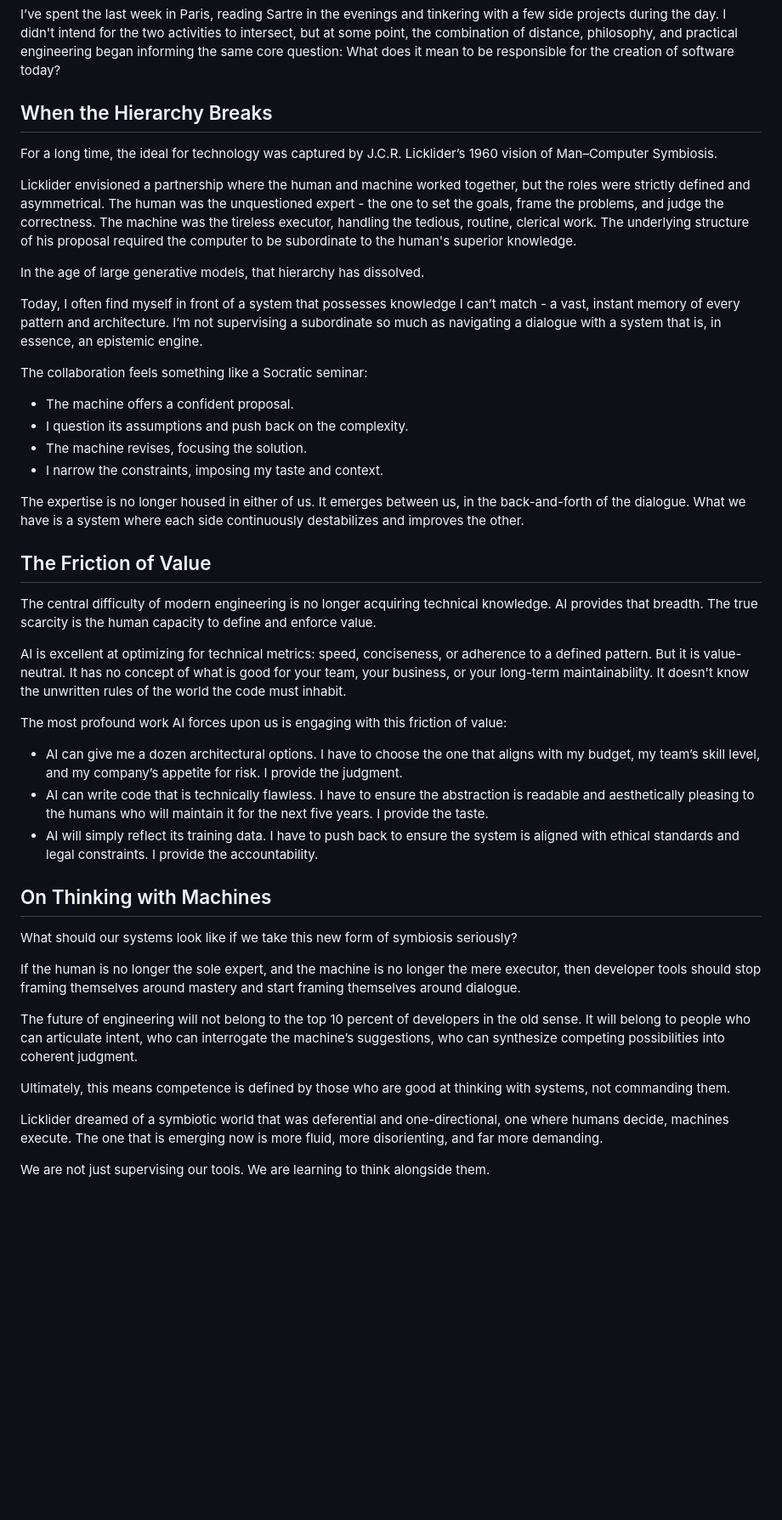
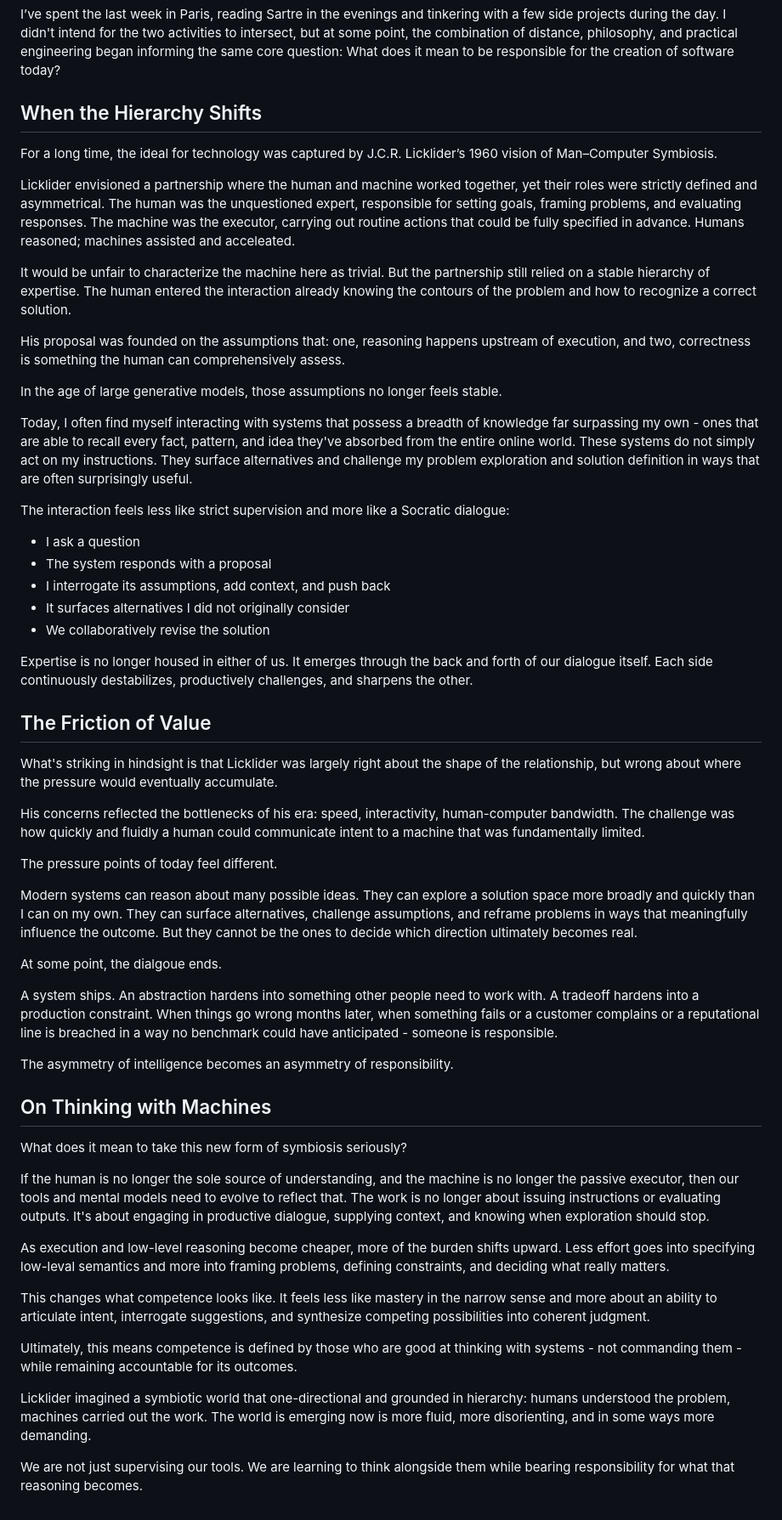
Before and after one commit to aljc/aljc.github.io, a Markdown page: notes/thinking-with-machines.md, the part around the change. Shown: that part at 85% size. Drawn GitHub-style; blank space fills up the shorter version.

Commit message:
sharpening my thinking and philosophical thesis...

```diff
--- a/notes/thinking-with-machines.md
+++ b/notes/thinking-with-machines.md
@@ -4,47 +4,57 @@
 
 <span class="dropcap">I</span>’ve spent the last week in Paris, reading Sartre in the evenings and tinkering with a few side projects during the day. I didn't intend for the two activities to intersect, but at some point, the combination of distance, philosophy, and practical engineering began informing the same core question: What does it mean to be responsible for the creation of software today?
 
-## When the Hierarchy Breaks
+## When the Hierarchy Shifts
 
 For a long time, the ideal for technology was captured by J.C.R. Licklider’s 1960 vision of Man–Computer Symbiosis.
 
-Licklider envisioned a partnership where the human and machine worked together, but the roles were strictly defined and asymmetrical. The human was the unquestioned expert - the one to set the goals, frame the problems, and judge the correctness. The machine was the tireless executor, handling the tedious, routine, clerical work. The underlying structure of his proposal required the computer to be subordinate to the human's superior knowledge.
+Licklider envisioned a partnership where the human and machine worked together, yet their roles were strictly defined and asymmetrical. The human was the unquestioned expert, responsible for setting goals, framing problems, and evaluating  responses. The machine was the executor, carrying out routine actions that could be fully specified in advance. Humans reasoned; machines assisted and acceleated.
 
-In the age of large generative models, that hierarchy has dissolved.
+It would be unfair to characterize the machine here as trivial. But the partnership still relied on a stable hierarchy of expertise. The human entered the interaction already knowing the contours of the problem and how to recognize a correct solution.
 
-Today, I often find myself in front of a system that possesses knowledge I can’t match - a vast, instant memory of every pattern and architecture. I’m not supervising a subordinate so much as navigating a dialogue with a system that is, in essence, an epistemic engine.
+His proposal was founded on the assumptions that: one, reasoning happens upstream of execution, and two, correctness is something the human can comprehensively assess.
 
-The collaboration feels something like a Socratic seminar:
+In the age of large generative models, those assumptions no longer feels stable.
 
-- The machine offers a confident proposal.
-- I question its assumptions and push back on the complexity.
-- The machine revises, focusing the solution.
-- I narrow the constraints, imposing my taste and context.
+Today, I often find myself interacting with systems that possess a breadth of knowledge far surpassing my own - ones that are able to recall every fact, pattern, and idea they've absorbed from the entire online world. These systems do not simply act on my instructions. They surface alternatives and challenge my problem exploration and solution definition in ways that are often surprisingly useful.
 
-The expertise is no longer housed in either of us. It emerges between us, in the back-and-forth of the dialogue. What we have is a system where each side continuously destabilizes and improves the other.
+The interaction feels less like strict supervision and more like a Socratic dialogue:
+- I ask a question
+- The system responds with a proposal
+- I interrogate its assumptions, add context, and push back
+- It surfaces alternatives I did not originally consider
+- We collaboratively revise the solution
+
+Expertise is no longer housed in either of us. It emerges through the back and forth of our dialogue itself. Each side continuously destabilizes, productively challenges, and sharpens the other.
 
 ## The Friction of Value
 
-The central difficulty of modern engineering is no longer acquiring technical knowledge. AI provides that breadth. The true scarcity is the human capacity to define and enforce value.
+What's striking in hindsight is that Licklider was largely right about the shape of the relationship, but wrong about where the pressure would eventually accumulate.
 
-AI is excellent at optimizing for technical metrics: speed, conciseness, or adherence to a defined pattern. But it is value-neutral. It has no concept of what is good for your team, your business, or your long-term maintainability. It doesn't know the unwritten rules of the world the code must inhabit.
+His concerns reflected the bottlenecks of his era: speed, interactivity, human-computer bandwidth. The challenge was how quickly and fluidly a human could communicate intent to a machine that was fundamentally limited.
 
-The most profound work AI forces upon us is engaging with this friction of value:
+The pressure points of today feel different.
 
-- AI can give me a dozen architectural options. I have to choose the one that aligns with my budget, my team’s skill level, and my company’s appetite for risk. I provide the judgment.
-- AI can write code that is technically flawless. I have to ensure the abstraction is readable and aesthetically pleasing to the humans who will maintain it for the next five years. I provide the taste.
-- AI will simply reflect its training data. I have to push back to ensure the system is aligned with ethical standards and legal constraints. I provide the accountability.
+Modern systems can reason about many possible ideas. They can explore a solution space more broadly and quickly than I can on my own. They can surface alternatives, challenge assumptions, and reframe problems in ways that meaningfully influence the outcome. But they cannot be the ones to decide which direction ultimately becomes real.
+
+At some point, the dialgoue ends.
+
+A system ships. An abstraction hardens into something other people need to work with. A tradeoff hardens into a production constraint. When things go wrong months later, when something fails or a customer complains or a reputational line is breached in a way no benchmark could have anticipated - someone is responsible.
+
+The asymmetry of intelligence becomes an asymmetry of responsibility.
 
 ## On Thinking with Machines
 
-What should our systems look like if we take this new form of symbiosis seriously?
+What does it mean to take this new form of symbiosis seriously?
 
-If the human is no longer the sole expert, and the machine is no longer the mere executor, then developer tools should stop framing themselves around mastery and start framing themselves around dialogue.
+If the human is no longer the sole source of understanding, and the machine is no longer the passive executor, then our tools and mental models need to evolve to reflect that. The work is no longer about issuing instructions or evaluating outputs. It's about engaging in productive dialogue, supplying context, and knowing when exploration should stop.
 
-The future of engineering will not belong to the top 10 percent of developers in the old sense. It will belong to people who can articulate intent, who can interrogate the machine’s suggestions, who can synthesize competing possibilities into coherent judgment.
+As execution and low-level reasoning become cheaper, more of the burden shifts upward. Less effort goes into specifying low-leval semantics and more into framing problems, defining constraints, and deciding what really matters.
 
-Ultimately, this means competence is defined by those who are good at thinking with systems, not commanding them.
+This changes what competence looks like. It feels less like mastery in the narrow sense and more about an ability to articulate intent, interrogate suggestions, and synthesize competing possibilities into coherent judgment.
 
-Licklider dreamed of a symbiotic world that was deferential and one-directional, one where humans decide, machines execute. The one that is emerging now is more fluid, more disorienting, and far more demanding.
+Ultimately, this means competence is defined by those who are good at thinking with systems - not commanding them - while remaining accountable for its outcomes.
 
-We are not just supervising our tools. We are learning to think alongside them.
+Licklider imagined a symbiotic world that one-directional and grounded in hierarchy: humans understood the problem, machines carried out the work. The world is emerging now is more fluid, more disorienting, and in some ways more demanding.
+
+We are not just supervising our tools. We are learning to think alongside them while bearing responsibility for what that reasoning becomes.
```
Also changed, not shown: notes/pinterest-case-study.md (+1 -1 lines).
